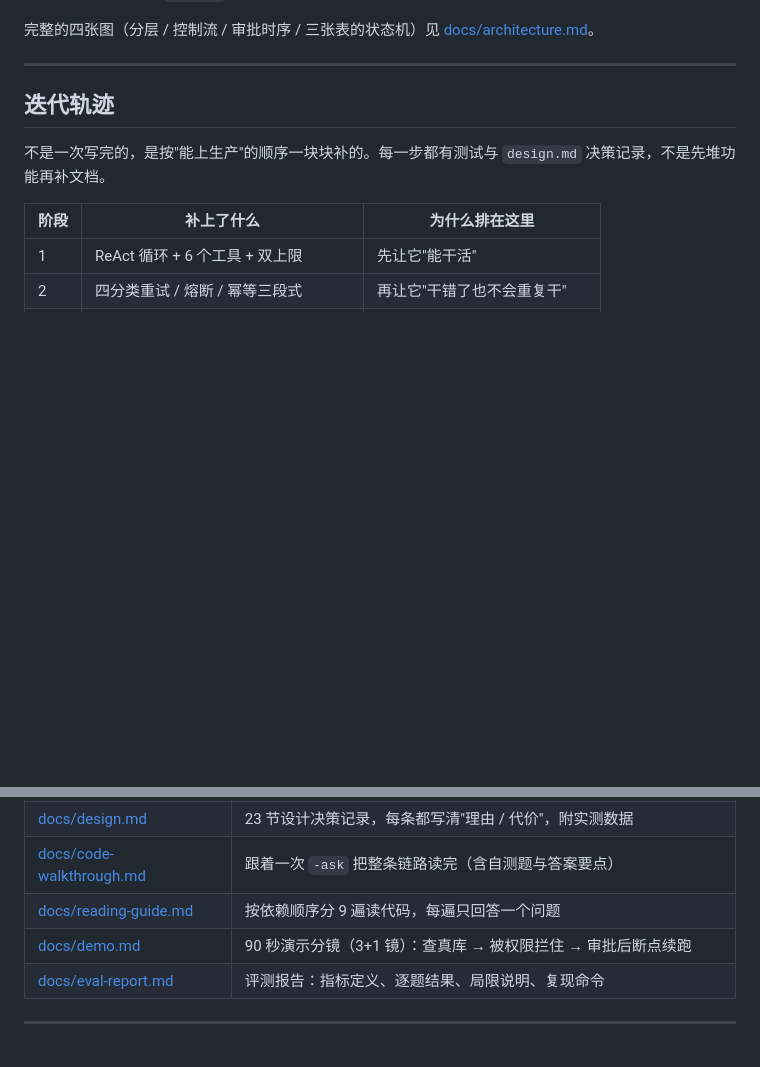
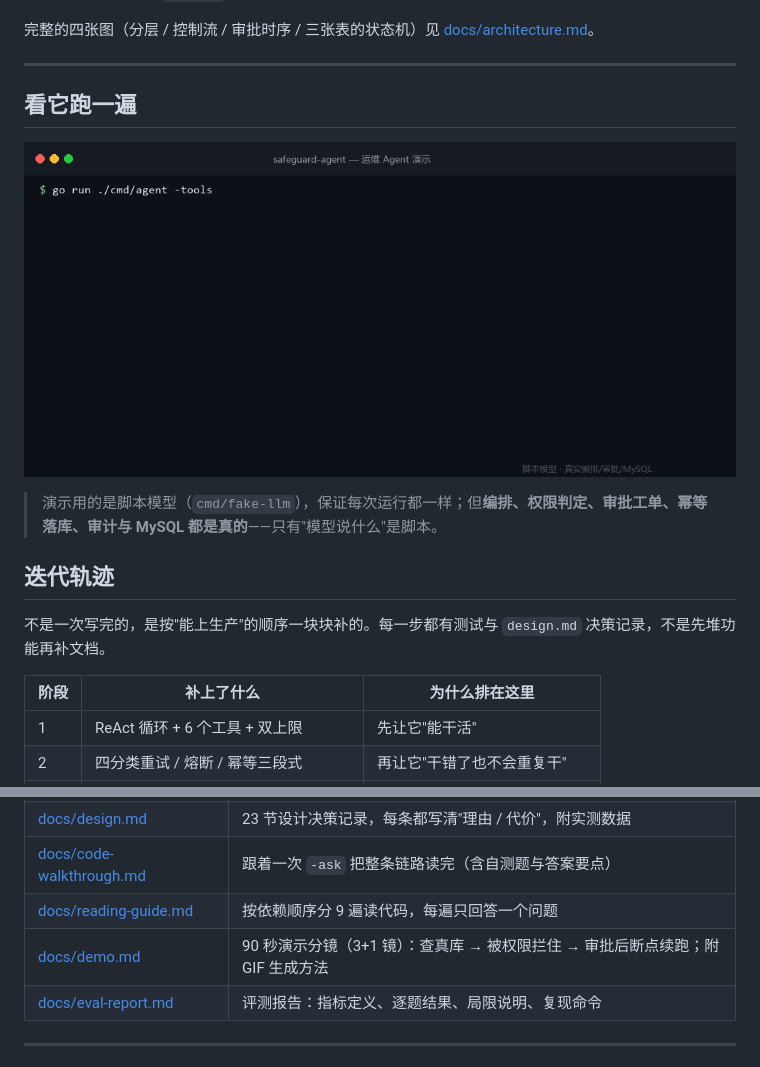
Before and after one commit to li353717167-spec/safeguard-agent, a Markdown page: README.md, 2 parts joined by grey strips. GitHub-like rendering; pictures changed too: docs/assets/demo.gif (added); blank space fills up the shorter version.

```diff
--- a/README.md
+++ b/README.md
@@ -55,6 +55,12 @@ flowchart LR
 完整的四张图（分层 / 控制流 / 审批时序 / 三张表的状态机）见 [docs/architecture.md](docs/architecture.md)。
 
 ---
+
+## 看它跑一遍
+
+![90 秒演示：工具分级 → 高危操作被拦下 → 人工审批 → 断点续跑 → 审计链路](docs/assets/demo.gif)
+
+> 演示用的是脚本模型（`cmd/fake-llm`），保证每次运行都一样；但**编排、权限判定、审批工单、幂等落库、审计与 MySQL 都是真的**——只有"模型说什么"是脚本。
 
 ## 迭代轨迹
 
@@ -392,7 +398,7 @@ docs/                      # 架构图 / 设计决策 / 代码走读 / 阅读指
 | [docs/design.md](docs/design.md) | 23 节设计决策记录，每条都写清"理由 / 代价"，附实测数据 |
 | [docs/code-walkthrough.md](docs/code-walkthrough.md) | 跟着一次 `-ask` 把整条链路读完（含自测题与答案要点） |
 | [docs/reading-guide.md](docs/reading-guide.md) | 按依赖顺序分 9 遍读代码，每遍只回答一个问题 |
-| [docs/demo.md](docs/demo.md) | 90 秒演示分镜（3+1 镜）：查真库 → 被权限拦住 → 审批后断点续跑 |
+| [docs/demo.md](docs/demo.md) | 90 秒演示分镜（3+1 镜）：查真库 → 被权限拦住 → 审批后断点续跑；附 GIF 生成方法 |
 | [docs/eval-report.md](docs/eval-report.md) | 评测报告：指标定义、逐题结果、局限说明、复现命令 |
 
 ---
```
Also changed, not shown: docs/demo.md (+33 -0 lines), 7 other files.
